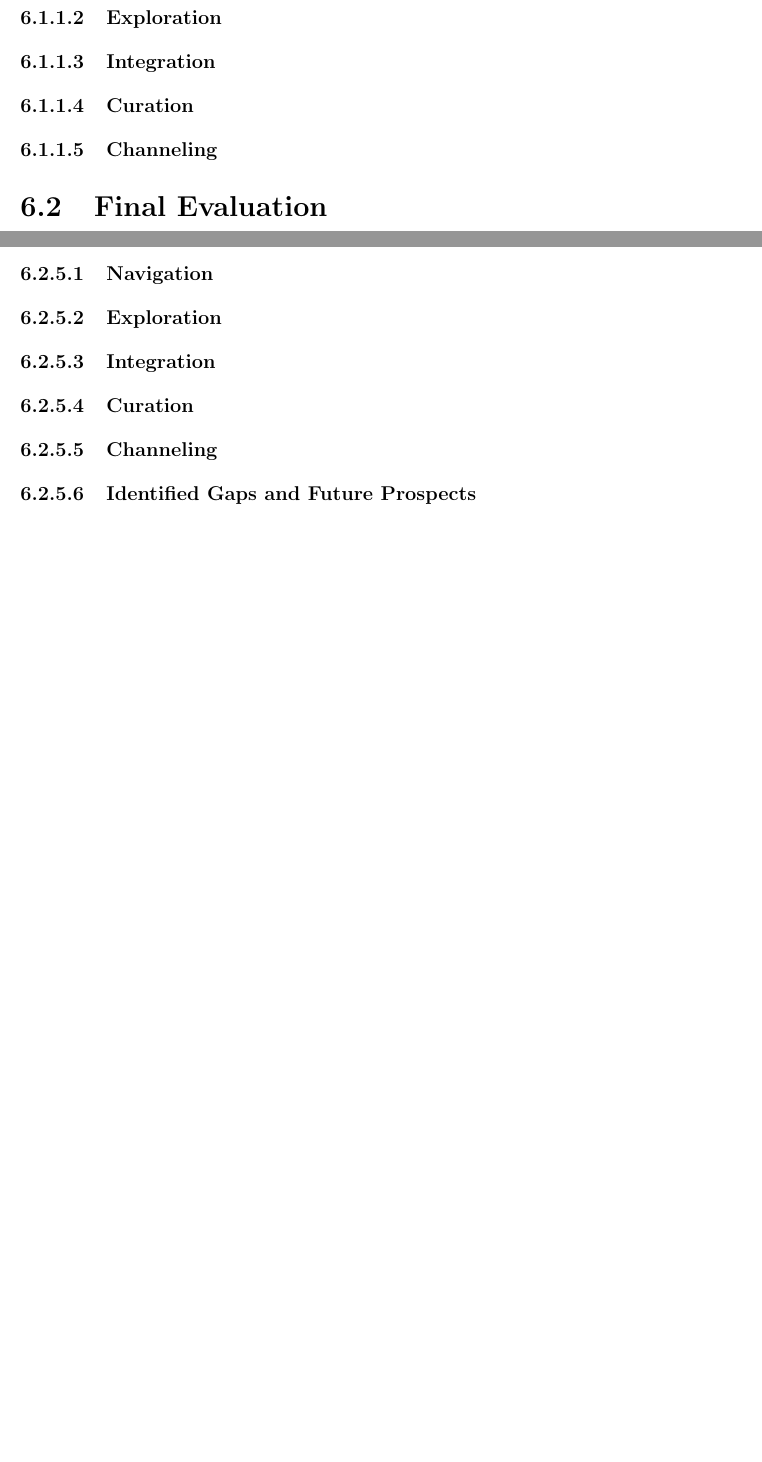
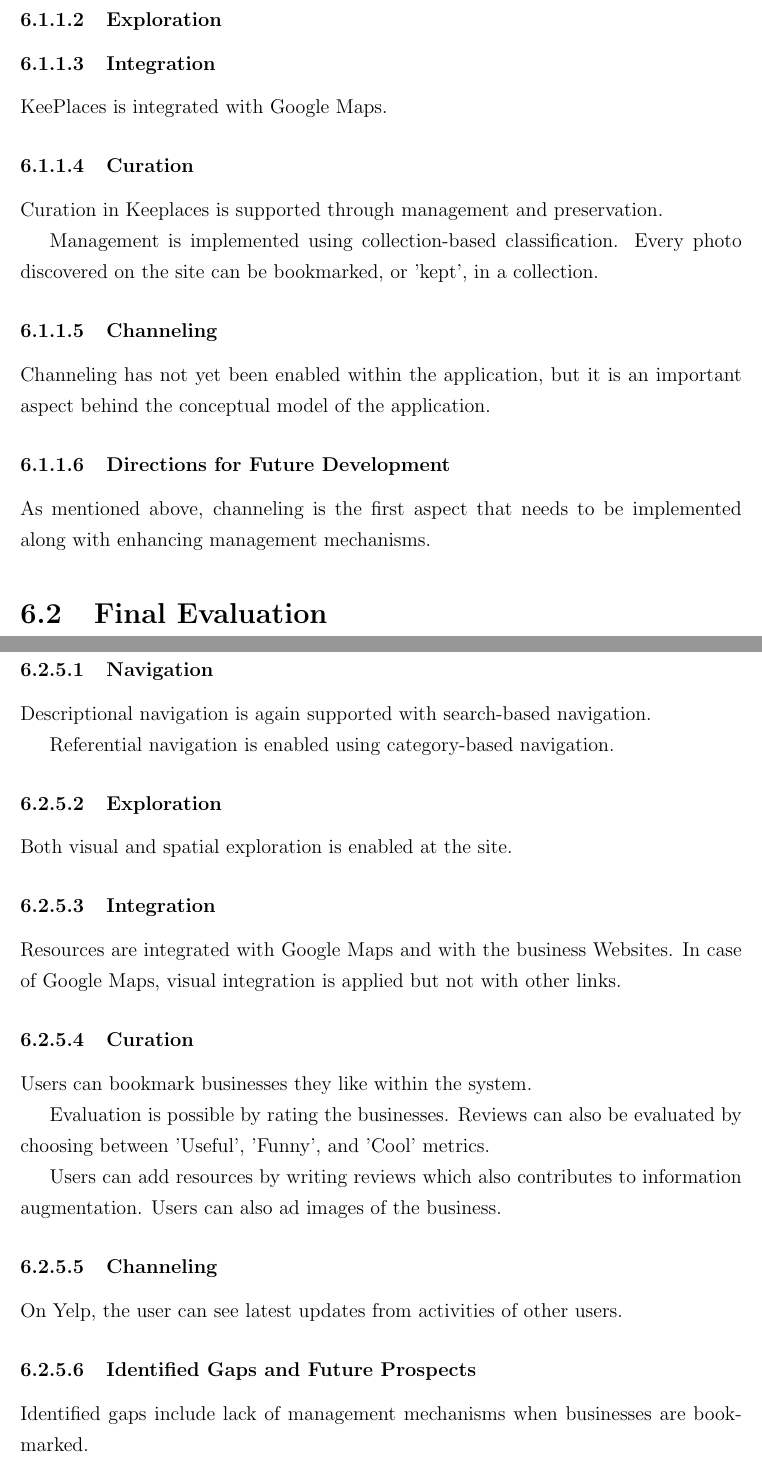
Before and after one commit to elenavoy/thesis, a LaTeX thesis (thesis1.tex, which reads chapters/6/application.tex): two parts of pages 41 and 47 of 54 before the commit and two parts of pages 42 and 49 of 56 after it, joined at a grey line, cut so that both start at the same text, the shorter picture padded with empty space. Compiled offline with pdfLaTeX.

Commit message:
Application and Evaluation

```diff
--- a/chapters/6/application.tex
+++ b/chapters/6/application.tex
@@ -10,9 +16,20 @@
 {\subsubsection{Navigation}}
 {\subsubsection{Exploration}}
-{\subsubsection{Integration}}
-{\subsubsection{Curation}}
-{\subsubsection{Channeling}}
+{\subsubsection{Integration}
+KeePlaces is integrated with Google Maps.
+}
+{\subsubsection{Curation}
+Curation in Keeplaces is supported through management and preservation.
 
+Management is implemented using collection-based classification.
+Every photo discovered on the site can be bookmarked, or 'kept', in a collection.
+}
+{\subsubsection{Channeling}
+Channeling has not yet been enabled within the application, but it is an important aspect behind the conceptual model of the application.
+}
+{\subsubsection{Directions for Future Development}
+As mentioned above, channeling is the first aspect that needs to be implemented along with enhancing management mechanisms.
+}
 } % end subsection
 } % end section
 
@@ -144,12 +178,31 @@
 {\subsection{Yelp}
 Yelp is a Web application used to discover local businesses.
 
-{\subsubsection{Navigation}}
-{\subsubsection{Exploration}}
-{\subsubsection{Integration}}
-{\subsubsection{Curation}}
-{\subsubsection{Channeling}}
-{\subsubsection{Identified Gaps and Future Prospects}}
+{\subsubsection{Navigation}
+Descriptional navigation  is again supported with search-based navigation.
+
+Referential navigation is enabled using category-based navigation.
+}
+{\subsubsection{Exploration}
+Both visual and spatial exploration is enabled at the site.
+}
+{\subsubsection{Integration}
+Resources are integrated with Google Maps and with the business Websites. In case of Google Maps, visual integration is applied but not with other links.
+
+}
+{\subsubsection{Curation}
+Users can bookmark businesses they like within the system.
+
+Evaluation is possible by rating the businesses. Reviews can also be evaluated by choosing between 'Useful', 'Funny', and 'Cool' metrics.
+
+Users can add resources by writing reviews which also contributes to information augmentation. Users can also ad images of the business.
+}
+{\subsubsection{Channeling}
+On Yelp, the user can see latest updates from activities of other users.
+}
+{\subsubsection{Identified Gaps and Future Prospects}
+Identified gaps include lack of management mechanisms when businesses are bookmarked.
+}
 
 } % end subsection
 
```
Also changed, not shown: chapters/9/future_work.tex (+2 -0 lines), images/keeplaces.PNG (added), thesis1.pdf, chapters/6/application.tex (37 more changed lines), 9 other files.
